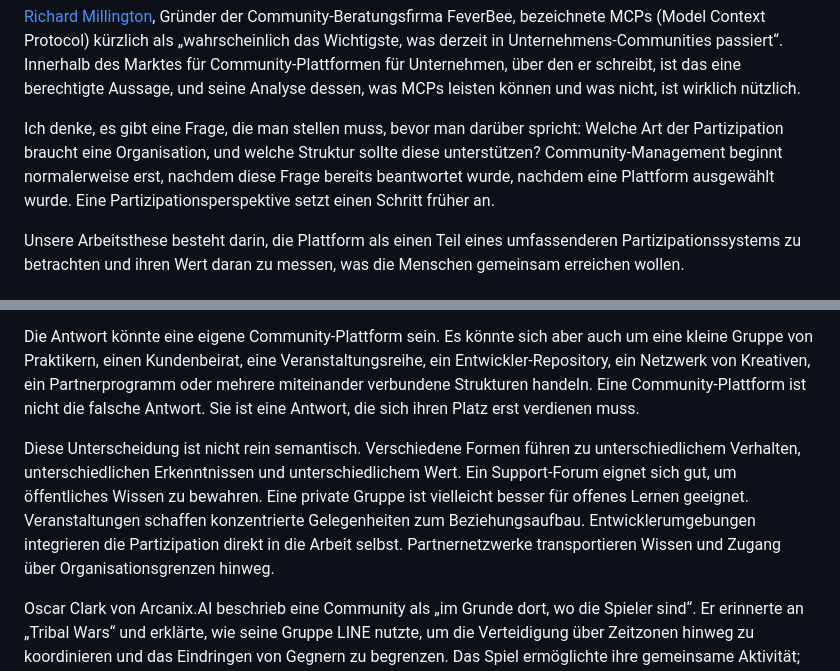
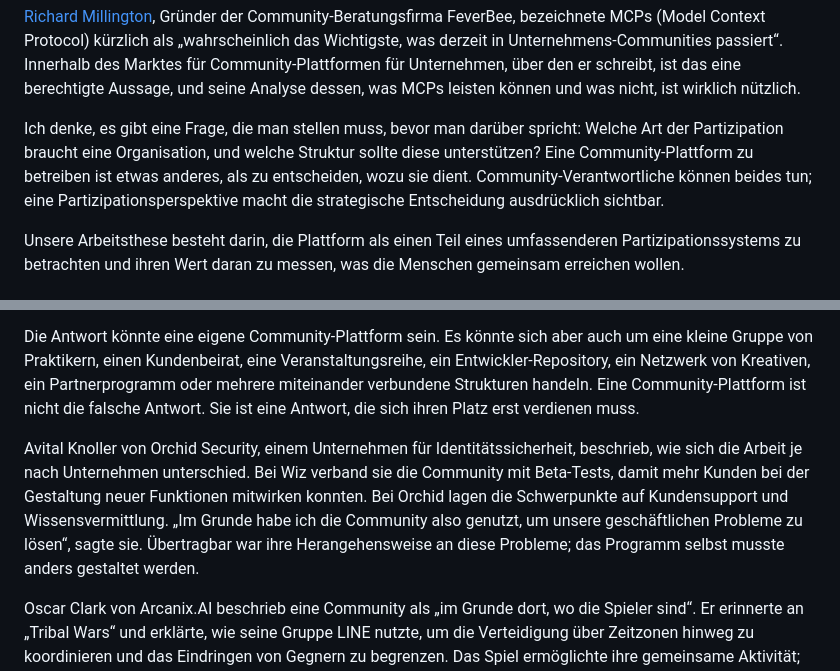
Before and after one commit to detherionx/communitygeeks, a Markdown page: content/public-thinking/community-management-partizipationsstrategie.md, 2 parts joined by grey strips. Rendered like a GitHub page.

```diff
--- a/content/public-thinking/community-management-partizipationsstrategie.md
+++ b/content/public-thinking/community-management-partizipationsstrategie.md
@@ -20,7 +20,7 @@ related: [{"slug":"wo-partizipation-tatsaechlich-stattfindet","title":"Wo Partiz
 
 [Richard Millington](https://mailchi.mp/feverbee/mcps2026-3575944), Gründer der Community-Beratungsfirma FeverBee, bezeichnete MCPs (Model Context Protocol) kürzlich als „wahrscheinlich das Wichtigste, was derzeit in Unternehmens-Communities passiert“. Innerhalb des Marktes für Community-Plattformen für Unternehmen, über den er schreibt, ist das eine berechtigte Aussage, und seine Analyse dessen, was MCPs leisten können und was nicht, ist wirklich nützlich.
 
-Ich denke, es gibt eine Frage, die man stellen muss, bevor man darüber spricht: Welche Art der Partizipation braucht eine Organisation, und welche Struktur sollte diese unterstützen? Community-Management beginnt normalerweise erst, nachdem diese Frage bereits beantwortet wurde, nachdem eine Plattform ausgewählt wurde. Eine Partizipationsperspektive setzt einen Schritt früher an.
+Ich denke, es gibt eine Frage, die man stellen muss, bevor man darüber spricht: Welche Art der Partizipation braucht eine Organisation, und welche Struktur sollte diese unterstützen? Eine Community-Plattform zu betreiben ist etwas anderes, als zu entscheiden, wozu sie dient. Community-Verantwortliche können beides tun; eine Partizipationsperspektive macht die strategische Entscheidung ausdrücklich sichtbar.
 
 Unsere Arbeitsthese besteht darin, die Plattform als einen Teil eines umfassenderen Partizipationssystems zu betrachten und ihren Wert daran zu messen, was die Menschen gemeinsam erreichen wollen.
 
@@ -46,7 +46,7 @@ Der hier vorgeschlagene „Participation-First“-Ansatz fragt, welche Beiträge
 
 Die Antwort könnte eine eigene Community-Plattform sein. Es könnte sich aber auch um eine kleine Gruppe von Praktikern, einen Kundenbeirat, eine Veranstaltungsreihe, ein Entwickler-Repository, ein Netzwerk von Kreativen, ein Partnerprogramm oder mehrere miteinander verbundene Strukturen handeln. Eine Community-Plattform ist nicht die falsche Antwort. Sie ist eine Antwort, die sich ihren Platz erst verdienen muss.
 
-Diese Unterscheidung ist nicht rein semantisch. Verschiedene Formen führen zu unterschiedlichem Verhalten, unterschiedlichen Erkenntnissen und unterschiedlichem Wert. Ein Support-Forum eignet sich gut, um öffentliches Wissen zu bewahren. Eine private Gruppe ist vielleicht besser für offenes Lernen geeignet. Veranstaltungen schaffen konzentrierte Gelegenheiten zum Beziehungsaufbau. Entwicklerumgebungen integrieren die Partizipation direkt in die Arbeit selbst. Partnernetzwerke transportieren Wissen und Zugang über Organisationsgrenzen hinweg.
+Avital Knoller von Orchid Security, einem Unternehmen für Identitätssicherheit, beschrieb, wie sich die Arbeit je nach Unternehmen unterschied. Bei Wiz verband sie die Community mit Beta-Tests, damit mehr Kunden bei der Gestaltung neuer Funktionen mitwirken konnten. Bei Orchid lagen die Schwerpunkte auf Kundensupport und Wissensvermittlung. „Im Grunde habe ich die Community also genutzt, um unsere geschäftlichen Probleme zu lösen“, sagte sie. Übertragbar war ihre Herangehensweise an diese Probleme; das Programm selbst musste anders gestaltet werden.
 
 Oscar Clark von Arcanix.AI beschrieb eine Community als „im Grunde dort, wo die Spieler sind“. Er erinnerte an „Tribal Wars“ und erklärte, wie seine Gruppe LINE nutzte, um die Verteidigung über Zeitzonen hinweg zu koordinieren und das Eindringen von Gegnern zu begrenzen. Das Spiel ermöglichte ihre gemeinsame Aktivität; ein separates Tool unterstützte die Koordination.
 
```
Also changed, not shown: content/public-thinking/community-management-participation-strategy.md (+2 -2 lines).
